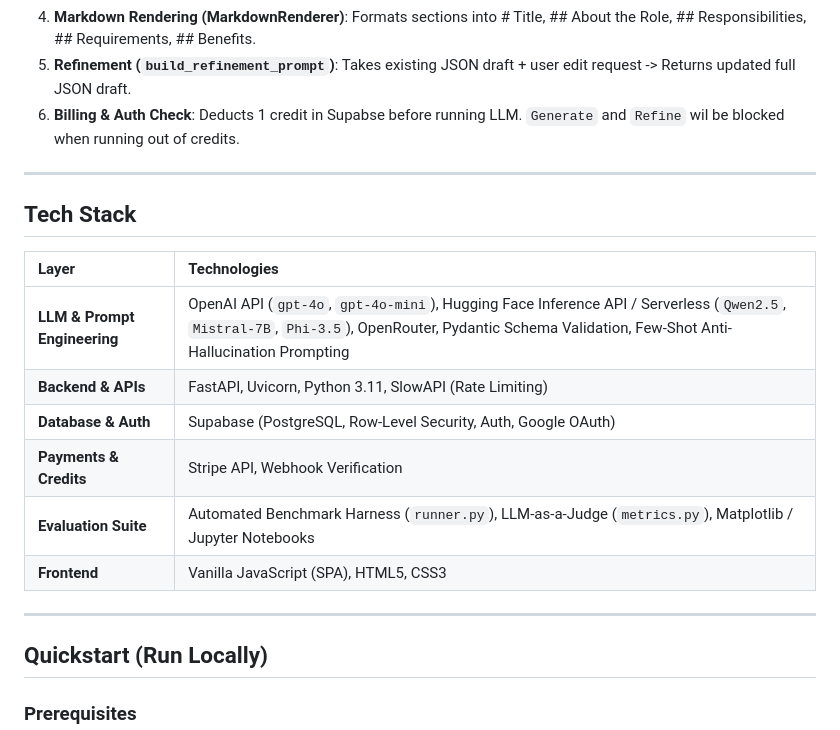
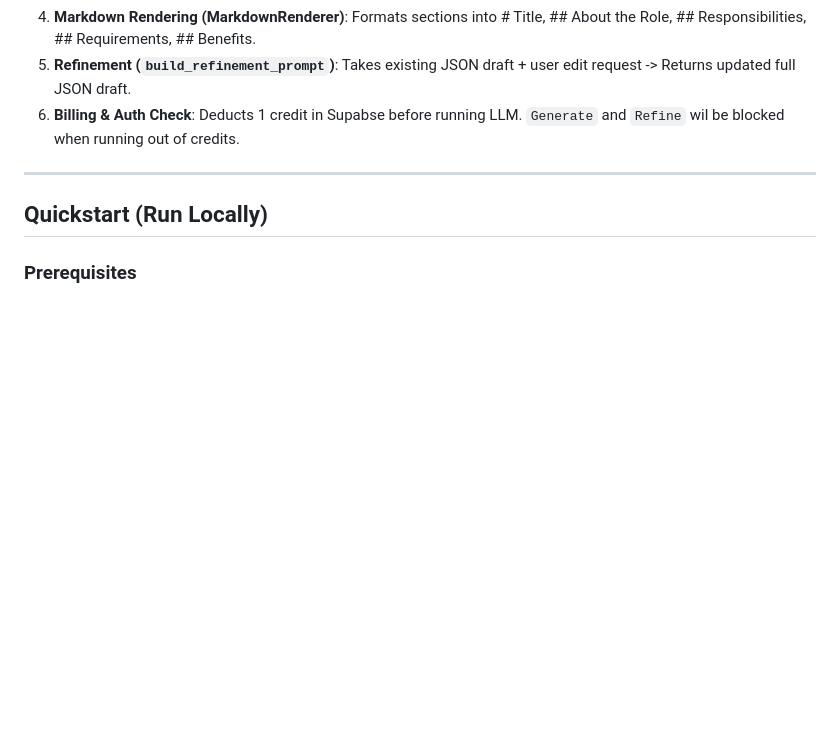
Before and after one commit to AlexDaPiggie/LinkedIn_Job_Description_GenAI, a Markdown page: README.md, the part around the change. Drawn GitHub-style; blank space fills up the shorter version.

Commit message:
update reademe again

```diff
--- a/README.md
+++ b/README.md
@@ -41,19 +41,6 @@ Special thanks to my friend [Huy Phan, a.k.a. Hertzy](https://hertzy-da-poet.git
 4. **Markdown Rendering (MarkdownRenderer)**: Formats sections into # Title, ## About the Role, ## Responsibilities, ## Requirements, ## Benefits.
 5. **Refinement (`build_refinement_prompt`)**: Takes existing JSON draft + user edit request -> Returns updated full JSON draft.
 6. **Billing & Auth Check**: Deducts 1 credit in Supabse before running LLM. `Generate` and `Refine` wil be blocked when running out of credits.
-
----
-
-## Tech Stack
-
-| Layer | Technologies |
-|:---|:---|
-| **LLM & Prompt Engineering** | OpenAI API (`gpt-4o`, `gpt-4o-mini`), Hugging Face Inference API / Serverless (`Qwen2.5`, `Mistral-7B`, `Phi-3.5`), OpenRouter, Pydantic Schema Validation, Few-Shot Anti-Hallucination Prompting |
-| **Backend & APIs** | FastAPI, Uvicorn, Python 3.11, SlowAPI (Rate Limiting) |
-| **Database & Auth** | Supabase (PostgreSQL, Row-Level Security, Auth, Google OAuth) |
-| **Payments & Credits** | Stripe API, Webhook Verification |
-| **Evaluation Suite** | Automated Benchmark Harness (`runner.py`), LLM-as-a-Judge (`metrics.py`), Matplotlib / Jupyter Notebooks |
-| **Frontend** | Vanilla JavaScript (SPA), HTML5, CSS3 |
 
 ---
 
```
